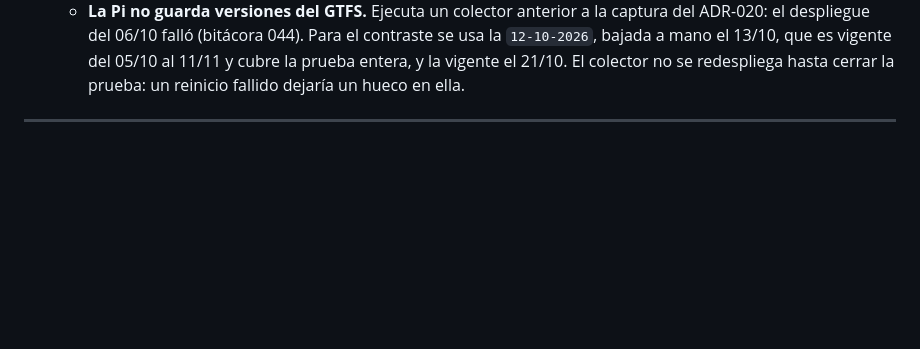
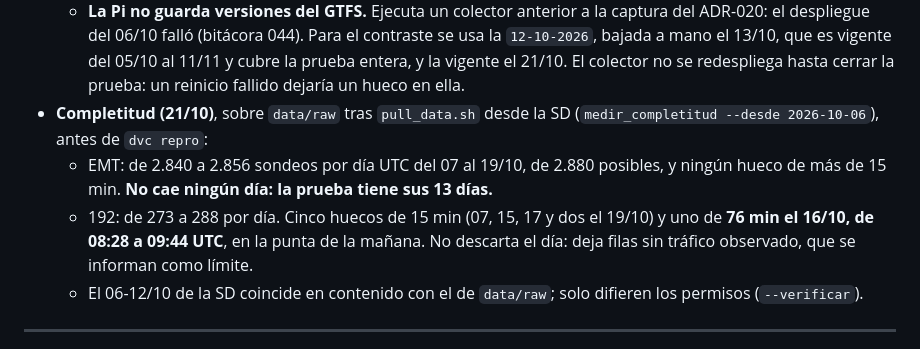
Before and after one commit to Oppen-OC/TFM, a Markdown page: docs/07_decisiones.md, the part around the change. GitHub-like rendering; blank space fills up the shorter version.

Commit message:
docs(decisiones): ADR-024, la prueba del 07 al 19/10 conserva sus 13 días
Co-Authored-By: Claude Opus 5.5 <noreply@anthropic.com>

```diff
--- a/docs/07_decisiones.md
+++ b/docs/07_decisiones.md
@@ -962,6 +962,17 @@ sin dos semanas útiles, o que la 192 vuelva a congelarse.
     del 05/10 al 11/11 y cubre la prueba entera, y la vigente el 21/10. El
     colector no se redespliega hasta cerrar la prueba: un reinicio fallido
     dejaría un hueco en ella.
+- **Completitud (21/10)**, sobre `data/raw` tras `pull_data.sh` desde la SD
+  (`medir_completitud --desde 2026-10-06`), antes de `dvc repro`:
+  - EMT: de 2.840 a 2.856 sondeos por día UTC del 07 al 19/10, de 2.880
+    posibles, y ningún hueco de más de 15 min. **No cae ningún día: la prueba
+    tiene sus 13 días.**
+  - 192: de 273 a 288 por día. Cinco huecos de 15 min (07, 15, 17 y dos el
+    19/10) y uno de **76 min el 16/10, de 08:28 a 09:44 UTC**, en la punta de
+    la mañana. No descarta el día: deja filas sin tráfico observado, que se
+    informan como límite.
+  - El 06-12/10 de la SD coincide en contenido con el de `data/raw`; solo
+    difieren los permisos (`--verificar`).
 
 ---
 
```
